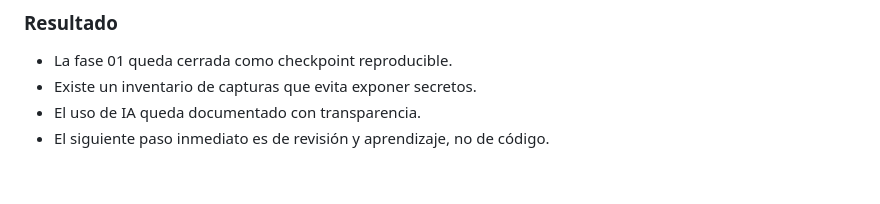
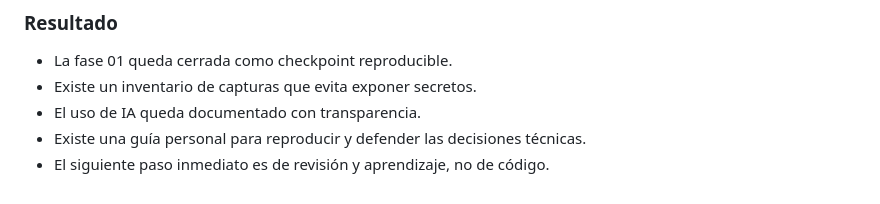
Before and after one commit to acarras93-alt/foleyra-ecommerce, a Markdown page: docs/technical-log.md, the part around the change. Rendered like a GitHub page.

```diff
--- a/docs/technical-log.md
+++ b/docs/technical-log.md
@@ -123,4 +123,5 @@ con criterios de aceptación suficientes.
 - La fase 01 queda cerrada como checkpoint reproducible.
 - Existe un inventario de capturas que evita exponer secretos.
 - El uso de IA queda documentado con transparencia.
+- Existe una guía personal para reproducir y defender las decisiones técnicas.
 - El siguiente paso inmediato es de revisión y aprendizaje, no de código.
```
Also changed, not shown: docs/interview-guide.md (added, +168 -0 lines).
